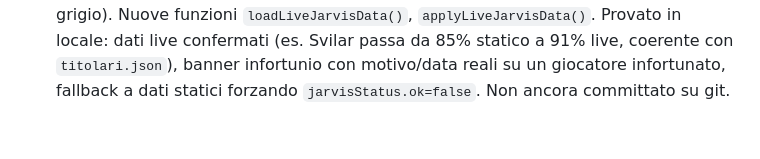
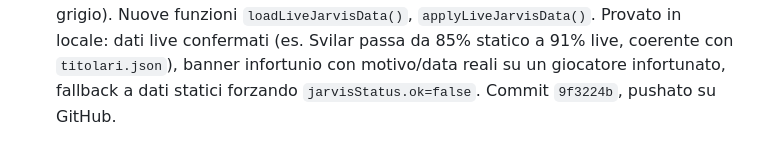
Before and after one commit to ManzoChinaglia/Asta-Fantacalcio, a Markdown page: STATO.md, the part around the change. Rendered like a GitHub page.

Commit message:
Aggiorna STATO.md col riferimento al commit dati Jarvis
Co-Authored-By: Claude Sonnet 5 <noreply@anthropic.com>

```diff
--- a/STATO.md
+++ b/STATO.md
@@ -149,4 +149,4 @@ Uso: solo dal telefono, un dispositivo alla volta (Fantalab è un'altra app, usa
   locale: dati live confermati (es. Svilar passa da 85% statico a 91% live, coerente con
   `titolari.json`), banner infortunio con motivo/data reali su un giocatore infortunato,
   fallback a dati statici forzando `jarvisStatus.ok=false`.
-  Non ancora committato su git.
+  Commit `9f3224b`, pushato su GitHub.
```
